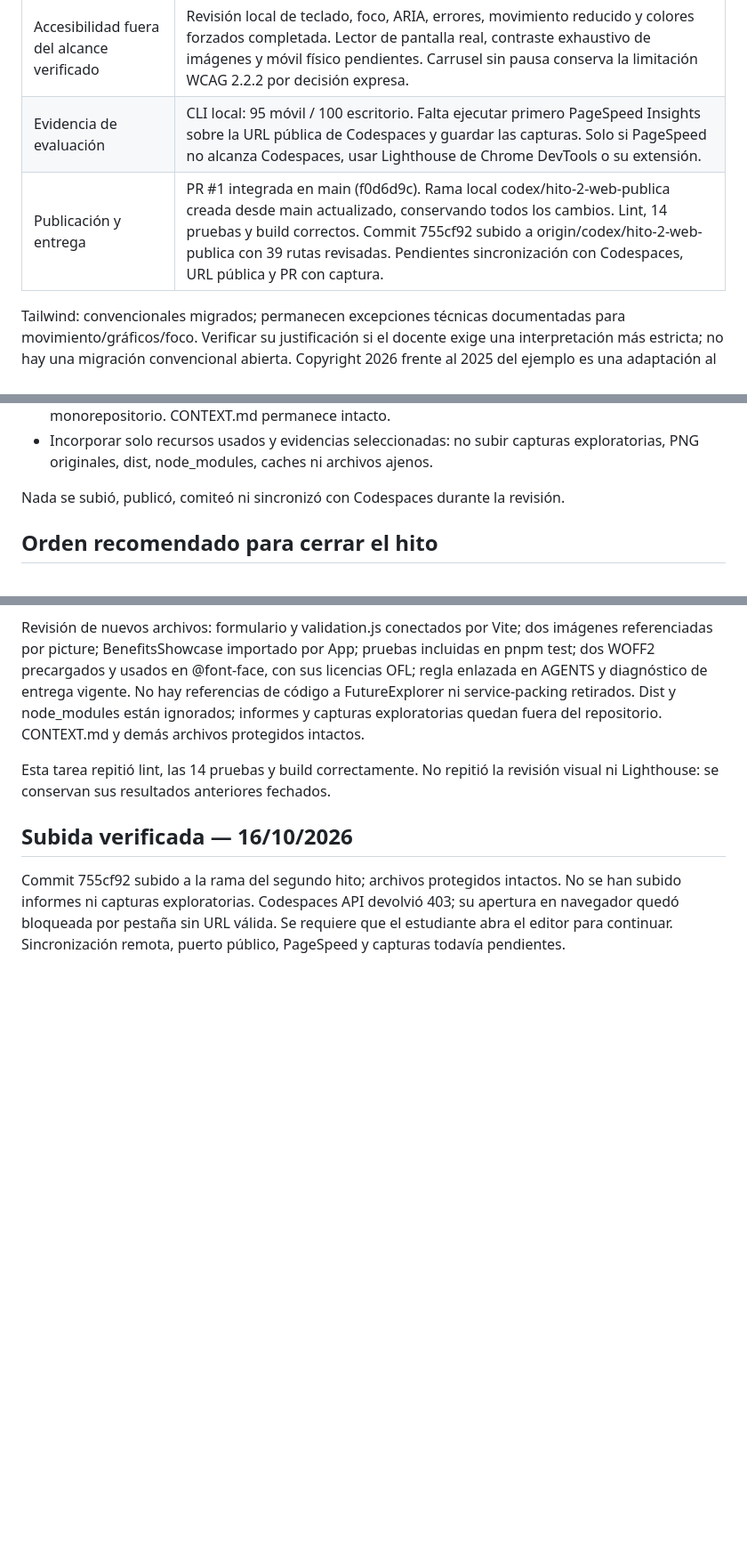
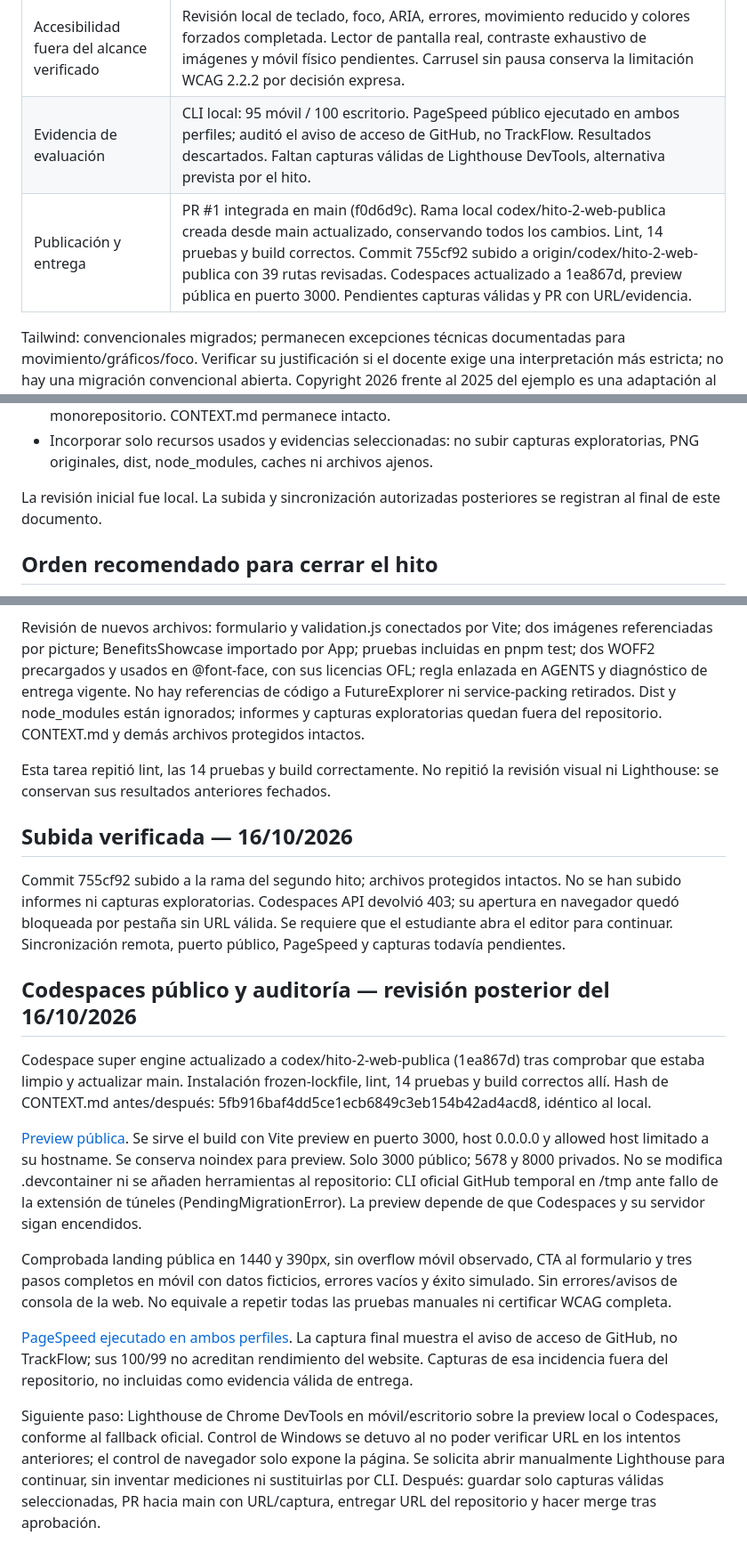
Before and after one commit to rogerdevmtz/ai-engineering-trackflow, a Markdown page: docs/milestone-2.md, 3 parts joined by grey strips. Shown at 89% size. GitHub-like rendering; blank space fills up the shorter version.

```diff
--- a/docs/milestone-2.md
+++ b/docs/milestone-2.md
@@ -53,8 +53,8 @@ completo del formulario en navegador móvil y escritorio.
 | Resolver contenido contradictorio | El módulo pide inventario en tiempo real, seguimiento unificado, carriers certificados e integración con ventas. El briefing local no los acredita como servicios actuales. Aclarar con estudiante/docente antes de anunciarlos. |
 | Resolver beneficios literales | Exclusividad binacional y visibilidad total no acreditadas por briefing local; se usan afirmaciones prudentes. Cifra aproximada ~130 en vez de +130. |
 | Accesibilidad fuera del alcance verificado | Revisión local de teclado, foco, ARIA, errores, movimiento reducido y colores forzados completada. Lector de pantalla real, contraste exhaustivo de imágenes y móvil físico pendientes. Carrusel sin pausa conserva la limitación WCAG 2.2.2 por decisión expresa. |
-| Evidencia de evaluación | CLI local: 95 móvil / 100 escritorio. Falta ejecutar primero PageSpeed Insights sobre la URL pública de Codespaces y guardar las capturas. Solo si PageSpeed no alcanza Codespaces, usar Lighthouse de Chrome DevTools o su extensión. |
-| Publicación y entrega | PR #1 integrada en main (f0d6d9c). Rama local codex/hito-2-web-publica creada desde main actualizado, conservando todos los cambios. Lint, 14 pruebas y build correctos. Commit 755cf92 subido a origin/codex/hito-2-web-publica con 39 rutas revisadas. Pendientes sincronización con Codespaces, URL pública y PR con captura. |
+| Evidencia de evaluación | CLI local: 95 móvil / 100 escritorio. PageSpeed público ejecutado en ambos perfiles; auditó el aviso de acceso de GitHub, no TrackFlow. Resultados descartados. Faltan capturas válidas de Lighthouse DevTools, alternativa prevista por el hito. |
+| Publicación y entrega | PR #1 integrada en main (f0d6d9c). Rama local codex/hito-2-web-publica creada desde main actualizado, conservando todos los cambios. Lint, 14 pruebas y build correctos. Commit 755cf92 subido a origin/codex/hito-2-web-publica con 39 rutas revisadas. Codespaces actualizado a 1ea867d, preview pública en puerto 3000. Pendientes capturas válidas y PR con URL/evidencia. |
 
 Tailwind: convencionales migrados; permanecen excepciones técnicas documentadas
 para movimiento/gráficos/foco. Verificar su justificación si el docente exige
@@ -340,7 +340,7 @@ CONTEXT.md protegido no se sustituye ni modifica como parte de esta revisión.
 - Incorporar solo recursos usados y evidencias seleccionadas: no subir capturas
   exploratorias, PNG originales, dist, node_modules, caches ni archivos ajenos.
 
-Nada se subió, publicó, comiteó ni sincronizó con Codespaces durante la revisión.
+La revisión inicial fue local. La subida y sincronización autorizadas posteriores se registran al final de este documento.
 
 ## Orden recomendado para cerrar el hito
 
@@ -377,3 +377,36 @@ No se han subido informes ni capturas exploratorias. Codespaces API devolvió
 403; su apertura en navegador quedó bloqueada por pestaña sin URL válida.
 Se requiere que el estudiante abra el editor para continuar. Sincronización
 remota, puerto público, PageSpeed y capturas todavía pendientes.
+
+## Codespaces público y auditoría — revisión posterior del 16/10/2026
+
+Codespace super engine actualizado a codex/hito-2-web-publica (1ea867d) tras
+comprobar que estaba limpio y actualizar main. Instalación frozen-lockfile,
+lint, 14 pruebas y build correctos allí. Hash de CONTEXT.md antes/después:
+5fb916baf4dd5ce1ecb6849c3eb154b42ad4acd8, idéntico al local.
+
+[Preview pública](https://super-engine-6vvqp55594jx2r9gj-3000.app.github.dev/).
+Se sirve el build con Vite preview en puerto 3000, host 0.0.0.0 y allowed host
+limitado a su hostname. Se conserva noindex para preview. Solo 3000 público;
+5678 y 8000 privados. No se modifica .devcontainer ni se añaden herramientas
+al repositorio: CLI oficial GitHub temporal en /tmp ante fallo de la extensión
+de túneles (PendingMigrationError). La preview depende de que Codespaces y
+su servidor sigan encendidos.
+
+Comprobada landing pública en 1440 y 390px, sin overflow móvil observado,
+CTA al formulario y tres pasos completos en móvil con datos ficticios,
+errores vacíos y éxito simulado. Sin errores/avisos de consola de la web.
+No equivale a repetir todas las pruebas manuales ni certificar WCAG completa.
+
+[PageSpeed ejecutado en ambos perfiles](https://pagespeed.web.dev/analysis/https-super-engine-6vvqp55594jx2r9gj-3000-app-github-dev/caqn8ssisj?form_factor=mobile).
+La captura final muestra el aviso de acceso de GitHub, no TrackFlow; sus
+100/99 no acreditan rendimiento del website. Capturas de esa incidencia
+fuera del repositorio, no incluidas como evidencia válida de entrega.
+
+Siguiente paso: Lighthouse de Chrome DevTools en móvil/escritorio sobre la
+preview local o Codespaces, conforme al fallback oficial. Control de Windows
+se detuvo al no poder verificar URL en los intentos anteriores; el control
+de navegador solo expone la página. Se solicita abrir manualmente Lighthouse
+para continuar, sin inventar mediciones ni sustituirlas por CLI. Después:
+guardar solo capturas válidas seleccionadas, PR hacia main con URL/captura,
+entregar URL del repositorio y hacer merge tras aprobación.
```
Also changed, not shown: memory-bank/progress.md (+24 -0 lines), uis/website/README.md (+8 -3 lines).
